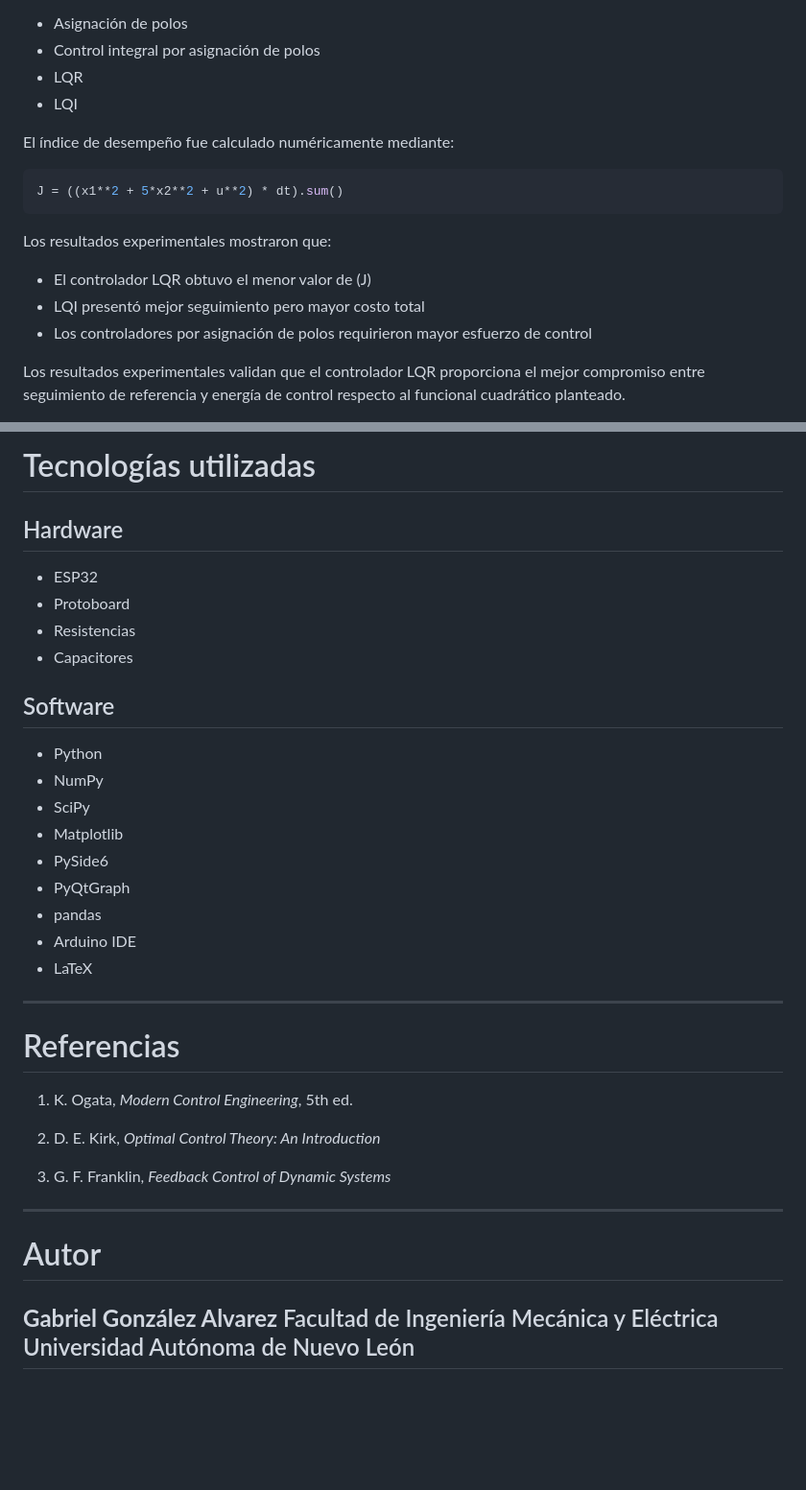
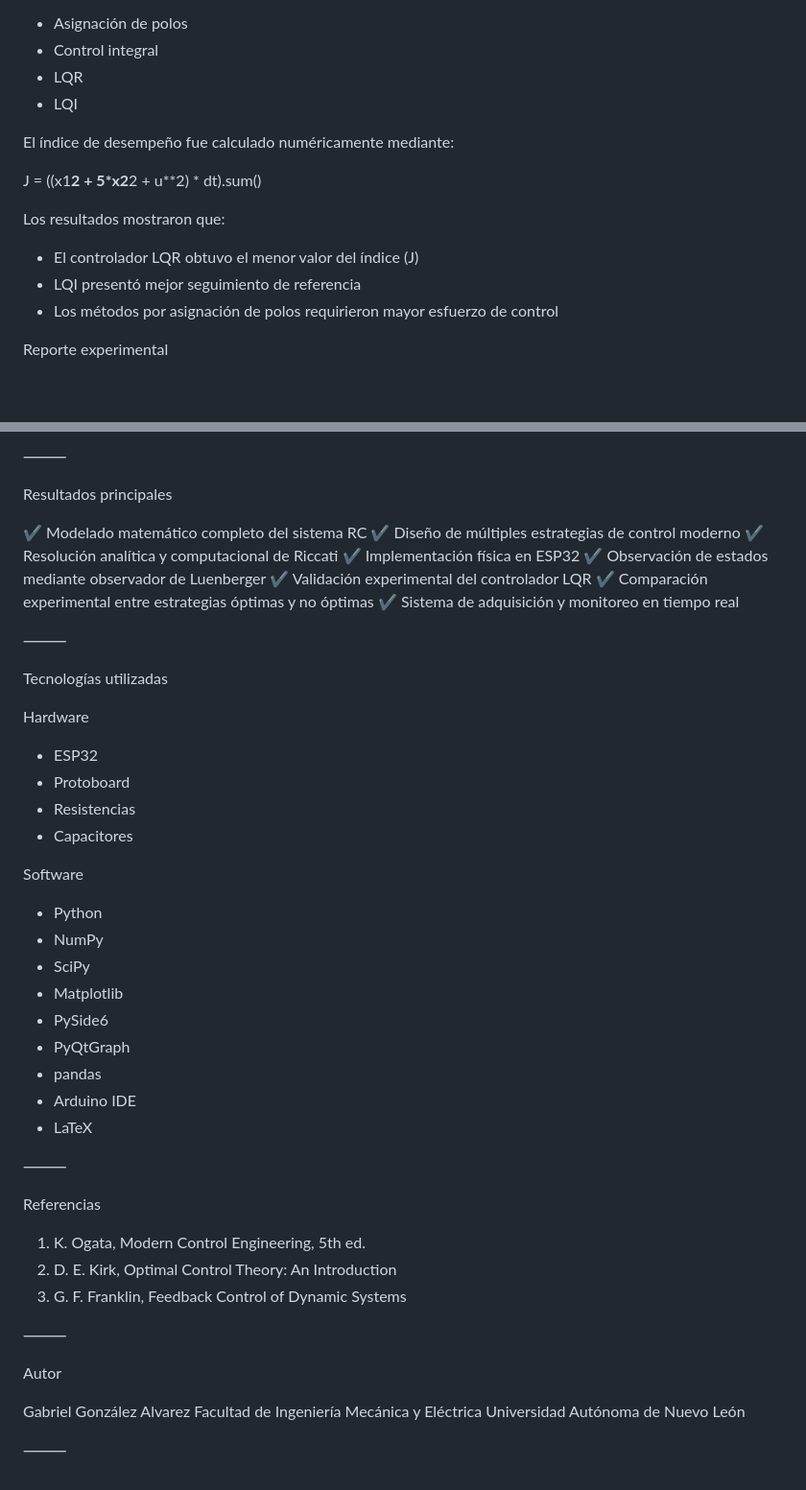
Before and after one commit to gabrielgonal-hub/Control-Optimo, a Markdown page: README.md, 2 parts joined by grey strips. Shown at 96% size. GitHub-like rendering; blank space fills up the shorter version.

````diff
--- a/README.md
+++ b/README.md
@@ -494,20 +512,18 @@ Los resultados obtenidos permitieron comparar el desempeño de:
 
 * Asignación de polos
-* Control integral por asignación de polos
+* Control integral
 * LQR
 * LQI
 
 El índice de desempeño fue calculado numéricamente mediante:
 
-```python
 J = ((x1**2 + 5*x2**2 + u**2) * dt).sum()
-```
 
-Los resultados experimentales mostraron que:
+Los resultados mostraron que:
 
-* El controlador LQR obtuvo el menor valor de (J)
-* LQI presentó mejor seguimiento pero mayor costo total
-* Los controladores por asignación de polos requirieron mayor esfuerzo de control
+* El controlador LQR obtuvo el menor valor del índice (J)
+* LQI presentó mejor seguimiento de referencia
+* Los métodos por asignación de polos requirieron mayor esfuerzo de control
 
-Los resultados experimentales validan que el controlador LQR proporciona el mejor compromiso entre seguimiento de referencia y energía de control respecto al funcional cuadrático planteado.
+Reporte experimental
 
@@ -515,14 +533,29 @@ Los resultados experimentales validan que el controlador LQR proporciona el mejo
 
-# Tecnologías utilizadas
+⸻
 
-## Hardware
+Resultados principales
+
+✔ Modelado matemático completo del sistema RC
+✔ Diseño de múltiples estrategias de control moderno
+✔ Resolución analítica y computacional de Riccati
+✔ Implementación física en ESP32
+✔ Observación de estados mediante observador de Luenberger
+✔ Validación experimental del controlador LQR
+✔ Comparación experimental entre estrategias óptimas y no óptimas
+✔ Sistema de adquisición y monitoreo en tiempo real
+
+⸻
+
+Tecnologías utilizadas
+
+Hardware
 
 * ESP32
 * Protoboard
 * Resistencias
 * Capacitores
 
-## Software
+Software
 
 * Python
 * NumPy
@@ -534,21 +567,20 @@ Los resultados experimentales validan que el controlador LQR proporciona el mejo
 * Arduino IDE
 * LaTeX
 
----
+⸻
 
-# Referencias
+Referencias
 
-1. K. Ogata, *Modern Control Engineering*, 5th ed.
+1. K. Ogata, Modern Control Engineering, 5th ed.
+2. D. E. Kirk, Optimal Control Theory: An Introduction
+3. G. F. Franklin, Feedback Control of Dynamic Systems
 
-2. D. E. Kirk, *Optimal Control Theory: An Introduction*
+⸻
 
-3. G. F. Franklin, *Feedback Control of Dynamic Systems*
+Autor
 
----
-
-# Autor
-
-**Gabriel González Alvarez**
+Gabriel González Alvarez
 Facultad de Ingeniería Mecánica y Eléctrica
 Universidad Autónoma de Nuevo León
----
+
+⸻
````
Also changed, not shown: other parts of README.md (+38 -18 lines).
